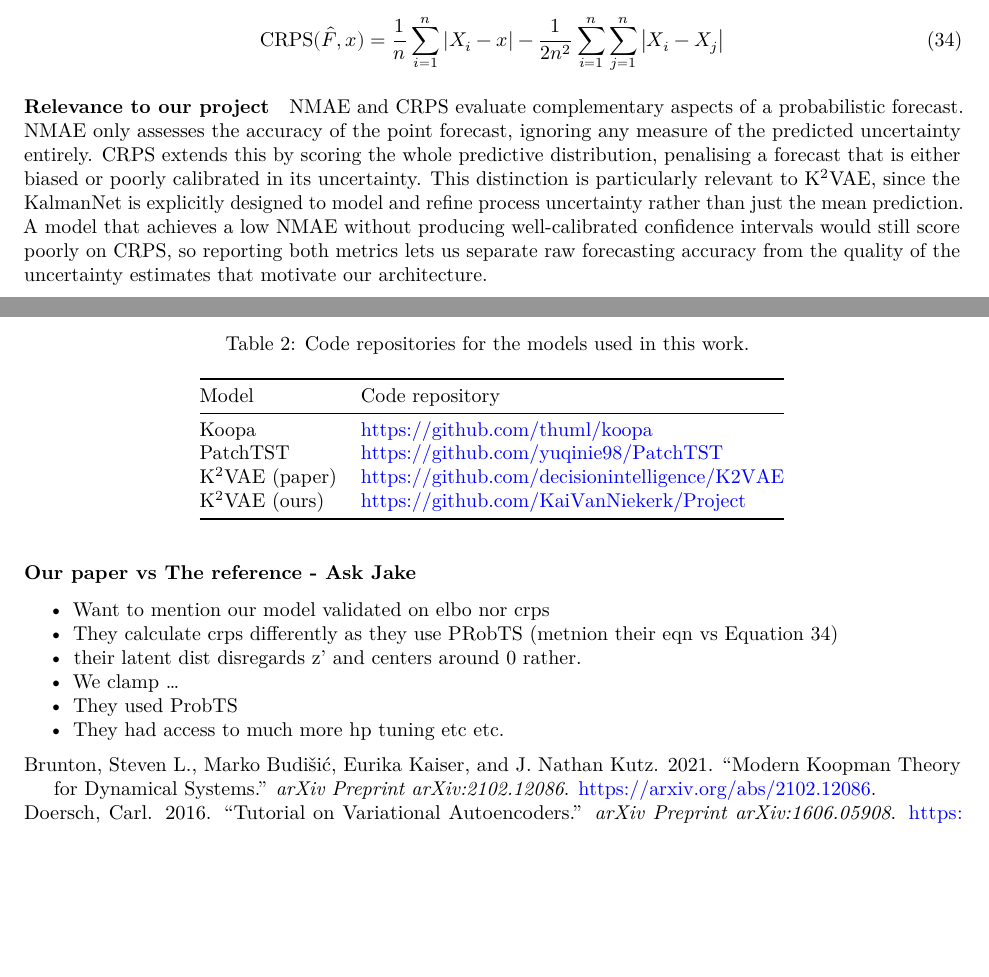
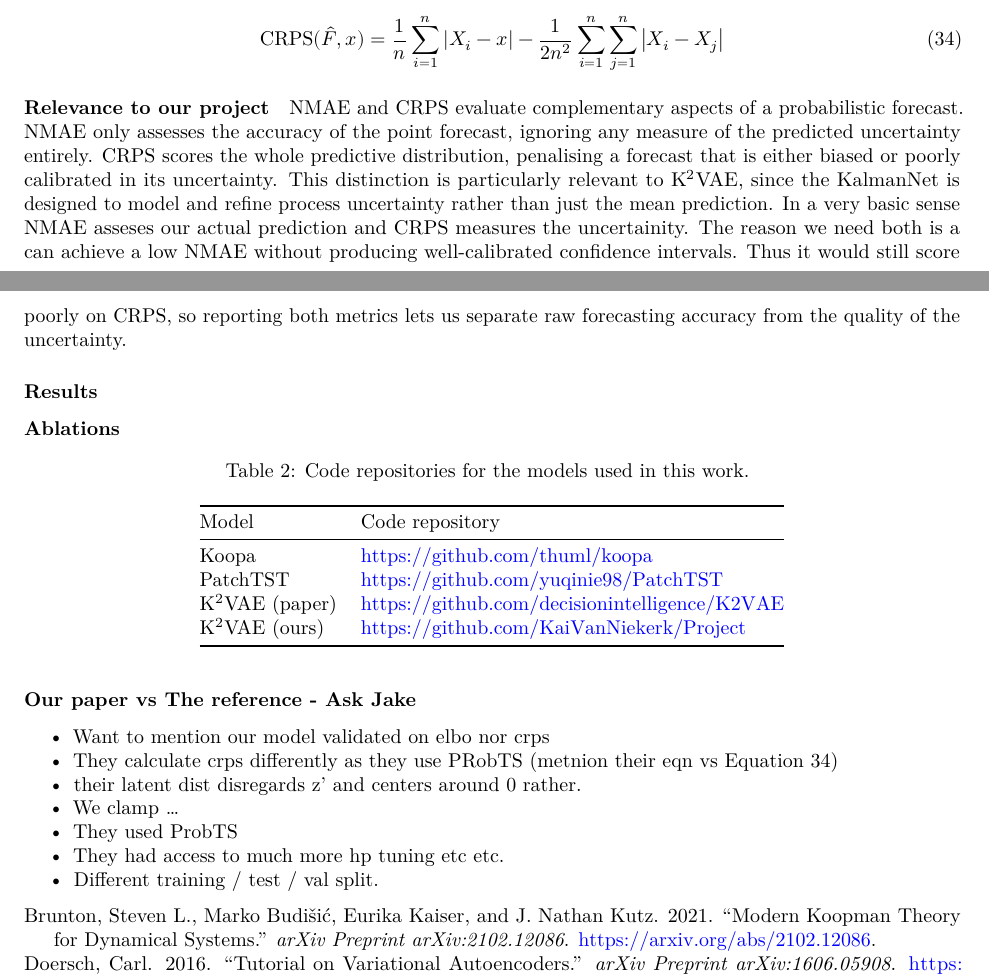
Before and after one commit to KaiVanNiekerk/Project, a Quarto document (docs/K2VAE/Reports/thesis.qmd): two parts of pages 18 and 19 of 19 before the commit and two parts of pages 18 and 19 of 20 after it, joined at a grey line, cut so that both start at the same text, the shorter picture padded with empty space. Rendered offline with R 4.5, knitr and Pandoc in place of Quarto, then LaTeX, with nearby package versions.

Commit message:
Reword metrics discussion and note split difference
Tighten the NMAE/CRPS wording and add the train/test/val split
difference to the comparability notes.

Co-Authored-By: Claude Opus 5 <noreply@anthropic.com>

```diff
--- a/docs/K2VAE/Reports/thesis.qmd
+++ b/docs/K2VAE/Reports/thesis.qmd
@@ -531,7 +531,7 @@
 
 #### Relevance to our project
 
-NMAE and CRPS evaluate complementary aspects of a probabilistic forecast. NMAE only assesses the accuracy of the point forecast, ignoring any measure of the predicted uncertainty entirely. CRPS extends this by scoring the whole predictive distribution, penalising a forecast that is either biased or poorly calibrated in its uncertainty. This distinction is particularly relevant to K$^2$VAE, since the KalmanNet is explicitly designed to model and refine process uncertainty rather than just the mean prediction. A model that achieves a low NMAE without producing well-calibrated confidence intervals would still score poorly on CRPS, so reporting both metrics lets us separate raw forecasting accuracy from the quality of the uncertainty estimates that motivate our architecture.
+NMAE and CRPS evaluate complementary aspects of a probabilistic forecast. NMAE only assesses the accuracy of the point forecast, ignoring any measure of the predicted uncertainty entirely. CRPS scores the whole predictive distribution, penalising a forecast that is either biased or poorly calibrated in its uncertainty. This distinction is particularly relevant to K$^2$VAE, since the KalmanNet is designed to model and refine process uncertainty rather than just the mean prediction. In a very basic sense NMAE asseses our actual prediction and CRPS measures the uncertainity. The reason we need both is a can achieve a low NMAE without producing well-calibrated confidence intervals. Thus it would still score poorly on CRPS, so reporting both metrics lets us separate raw forecasting accuracy from the quality of the uncertainty.
 
 ### Results
 
@@ -554,3 +554,4 @@
 - We clamp ...
 - They used ProbTS
 - They had access to much more hp tuning etc etc.
+- Different training / test / val split.
```
Also changed, not shown: docs/K2VAE/Reports/thesis.qmd (2 more changed lines).
